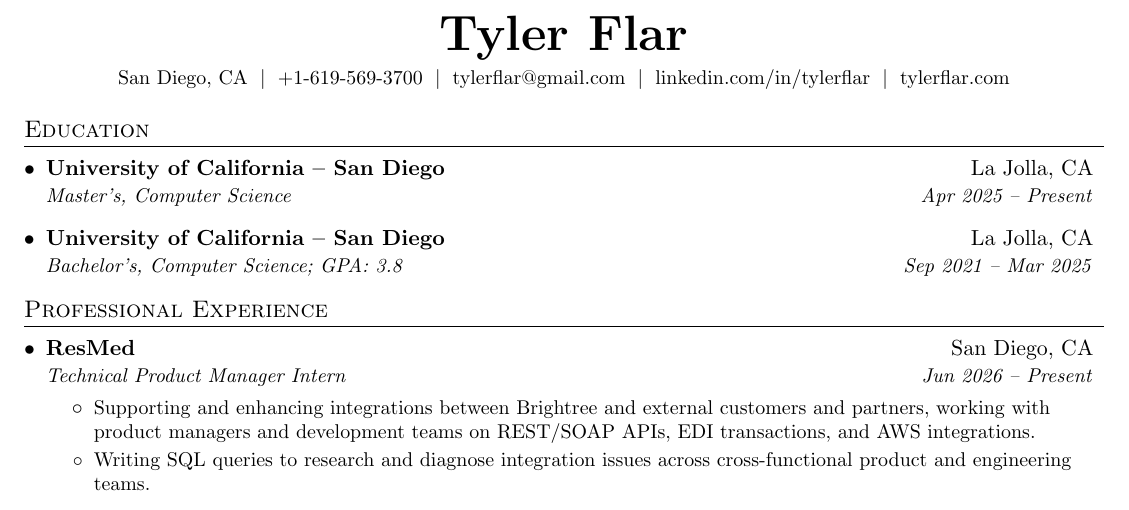
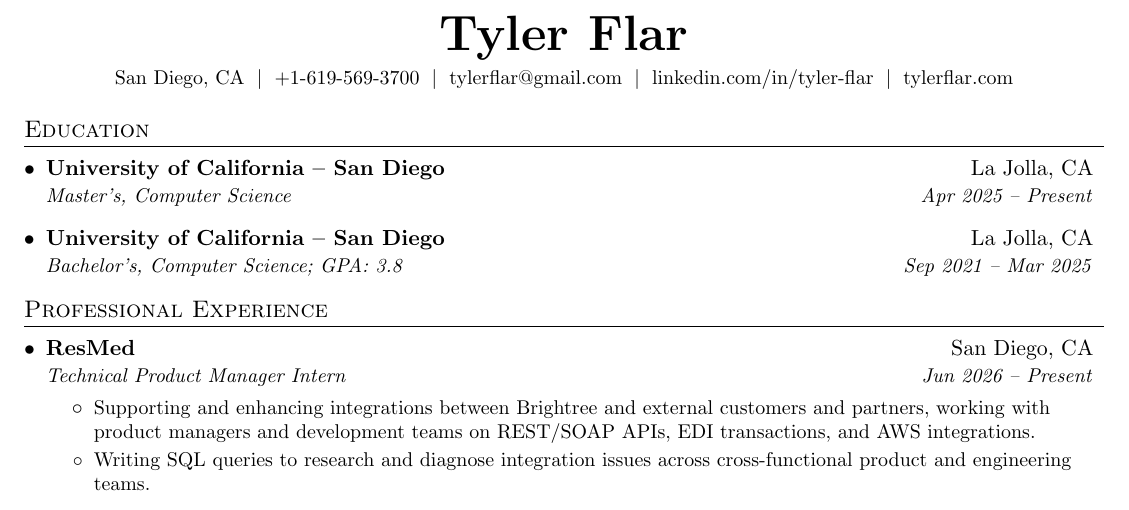
Before and after one commit to TylerFlar/tylerflar.github.io, a LaTeX CV (_resumes/_cv.tex, which reads _resumes/_heading.tex): part of page 1 of 4, cut so that both start at the same text. Compiled offline with pdfLaTeX.

Commit message:
fix: correct LinkedIn handle to tyler-flar, mark Cubic as hybrid
Co-Authored-By: Claude Fable 5 <noreply@anthropic.com>

```diff
--- a/_resumes/_heading.tex
+++ b/_resumes/_heading.tex
@@ -4,6 +4,6 @@
   San Diego, CA
   $\;|\;$ \href{tel:+16195693700}{+1-619-569-3700}
   $\;|\;$ \href{mailto:tylerflar@gmail.com}{tylerflar@gmail.com}
-  $\;|\;$ \href{https://linkedin.com/in/tylerflar/}{linkedin.com/in/tylerflar}
+  $\;|\;$ \href{https://linkedin.com/in/tyler-flar/}{linkedin.com/in/tyler-flar}
   $\;|\;$ \href{https://tylerflar.com}{tylerflar.com}
 \end{center}
```
Also changed, not shown: _resumes/data/website.yaml (+1 -1 lines), 1 other file.
